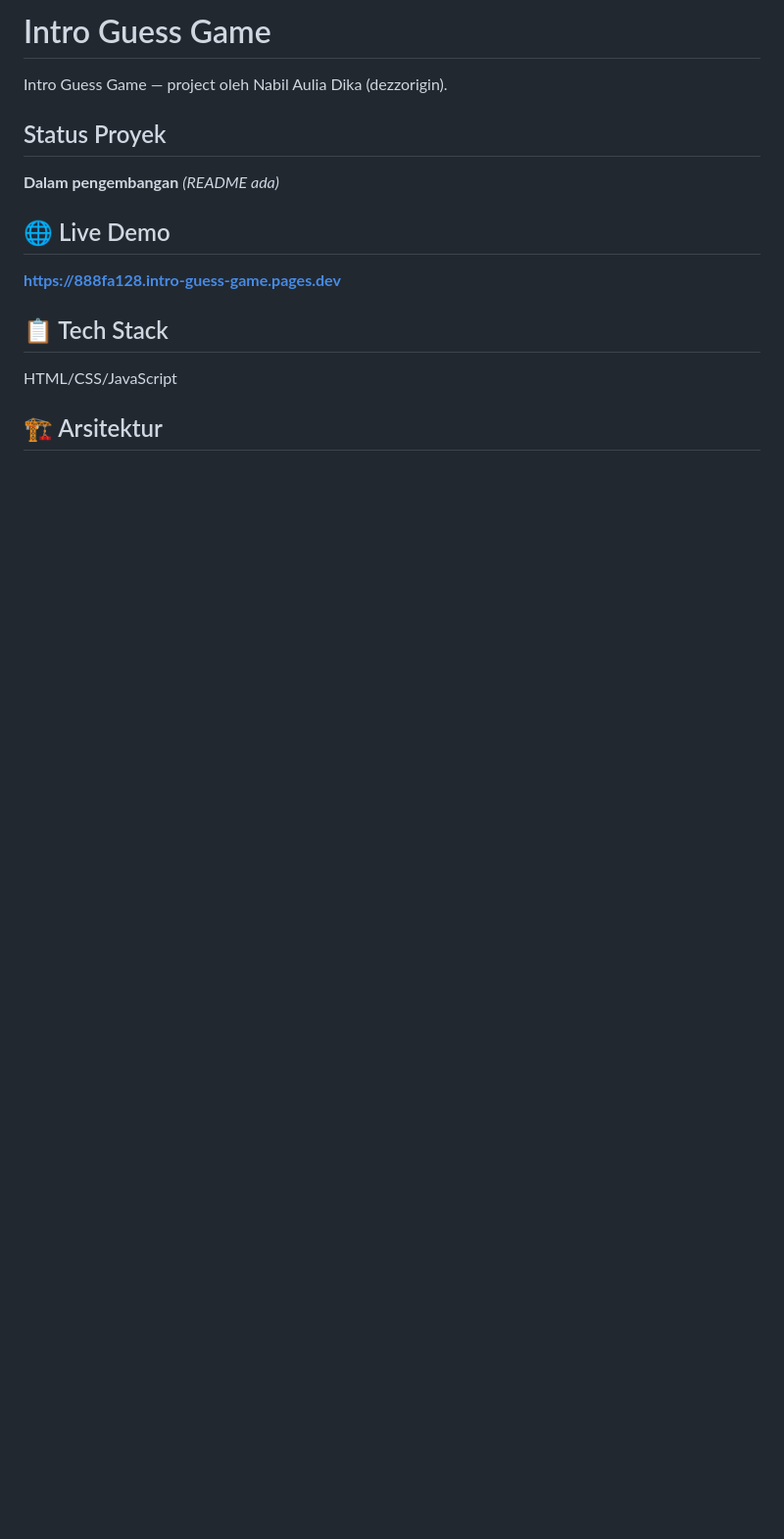
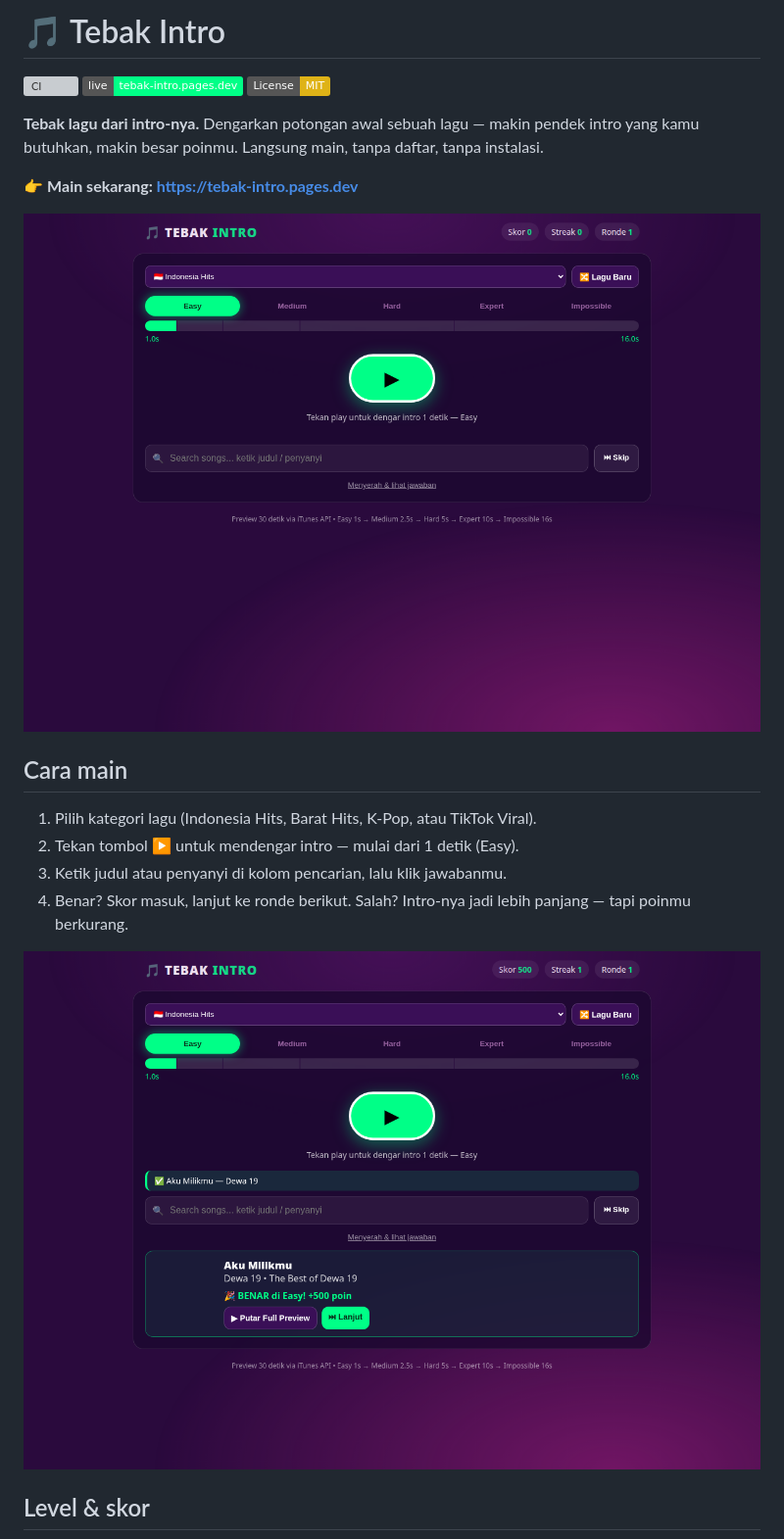
Before and after one commit to dezzorigin/intro-guess-game, a Markdown page: README.md, the part around one of its changes. Shown at 98% size. GitHub-like rendering; pictures changed too: docs/screenshots/1-home.png (added), docs/screenshots/3-reveal-win.png (added); badges without logos; blank space fills up the shorter version; grey boxes are pictures that could not be loaded.

Commit message:
proper: README lengkap, CI html-validate + link check, docs arsitektur, favicon, deploy tebak-intro.pages.dev

```diff
--- a/README.md
+++ b/README.md
@@ -1,18 +1,26 @@
-# Intro Guess Game
+# 🎵 Tebak Intro
 
-Intro Guess Game — project oleh Nabil Aulia Dika (dezzorigin).
+[![CI](https://github.com/dezzorigin/intro-guess-game/actions/workflows/ci.yml/badge.svg)](https://github.com/dezzorigin/intro-guess-game/actions/workflows/ci.yml)
+[![Live](https://img.shields.io/badge/live-tebak--intro.pages.dev-00ff87)](https://tebak-intro.pages.dev)
+[![License: MIT](https://img.shields.io/badge/License-MIT-yellow.svg)](LICENSE)
 
-## Status Proyek
+**Tebak lagu dari intro-nya.** Dengarkan potongan awal sebuah lagu — makin
+pendek intro yang kamu butuhkan, makin besar poinmu. Langsung main, tanpa
+daftar, tanpa instalasi.
 
-**Dalam pengembangan** _(README ada)_
+👉 **Main sekarang: [https://tebak-intro.pages.dev](https://tebak-intro.pages.dev)**
 
-## 🌐 Live Demo
+![Tampilan utama Tebak Intro](docs/screenshots/1-home.png)
 
-**https://888fa128.intro-guess-game.pages.dev**
+## Cara main
 
-## 📋 Tech Stack
+1. Pilih kategori lagu (Indonesia Hits, Barat Hits, K-Pop, atau TikTok Viral).
+2. Tekan tombol ▶ untuk mendengar intro — mulai dari 1 detik (Easy).
+3. Ketik judul atau penyanyi di kolom pencarian, lalu klik jawabanmu.
+4. Benar? Skor masuk, lanjut ke ronde berikut. Salah? Intro-nya jadi lebih
+   panjang — tapi poinmu berkurang.
 
-HTML/CSS/JavaScript
+![Jawaban benar: reveal lagu + skor](docs/screenshots/3-reveal-win.png)
 
-## 🏗️ Arsitektur
+## Level & skor
 
```
Also changed, not shown: other parts of README.md (+65 -22 lines), CHANGELOG.md (+20 -27 lines), PRD.md (+69 -42 lines), docs/architecture.md (added, +99 -0 lines), docs/screenshots/2-playing.png (added), docs/screenshots/4-reveal-lose.png (added), 9 other files.
